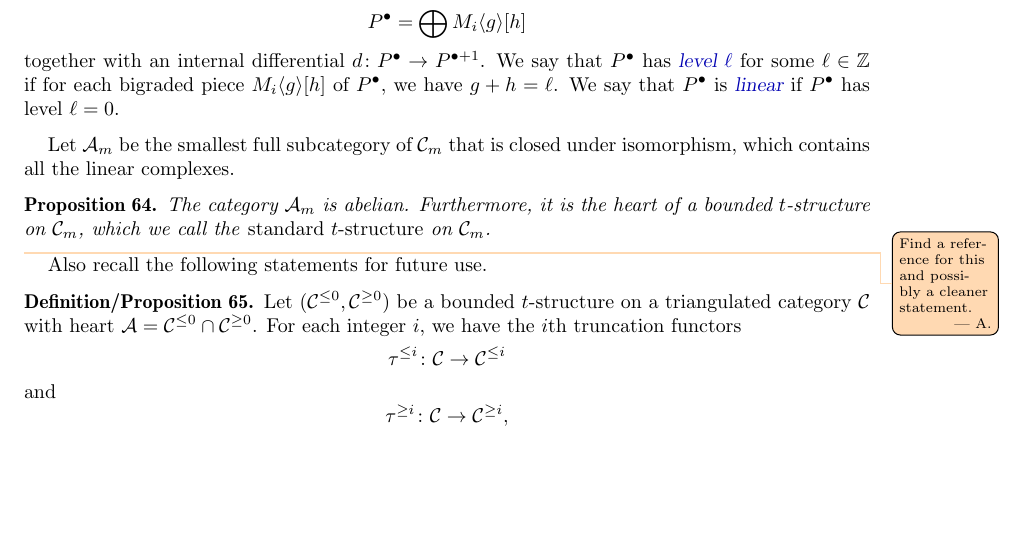
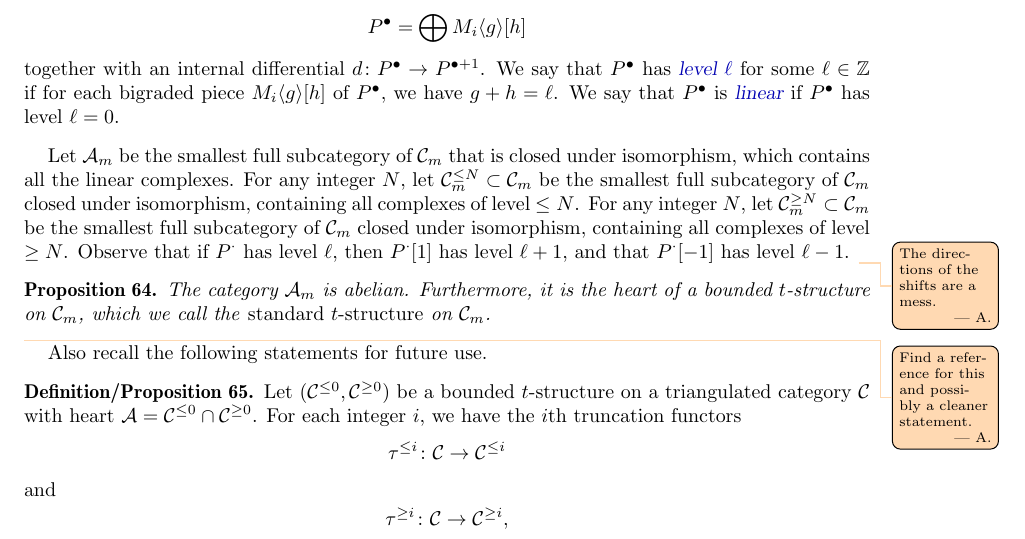
Before and after one commit to vpilaud/wiggly, a LaTeX paper (draft/wigglyhedra.tex): part of page 21 of 24, cut so that both start at the same text, the shorter picture padded with empty space. Compiled offline with pdfLaTeX.

Commit message:
Started writing about t-structure.

```diff
--- a/draft/wigglyhedra.tex
+++ b/draft/wigglyhedra.tex
@@ -1508,6 +1508,10 @@ In other words, \(d\) maps \(P^h\) to \(P^{h-1}\).
 
 \end{definition}
 Let \(\mathcal{A}_m\) be the smallest full subcategory of \(\mathcal{C}_m\) that is closed under isomorphism, which contains all the linear complexes.
+For any integer \(N\), let \(\mathcal{C}_m^{\le N} \subset \mathcal{C}_m\) be the smallest full subcategory of \(\mathcal{C}_m\) closed under isomorphism, containing all complexes of level \(\leq N\).
+For any integer \(N\), let \(\mathcal{C}_m^{\geq N} \subset \mathcal{C}_m\) be the smallest full subcategory of \(\mathcal{C}_m\) closed under isomorphism, containing all complexes of level \(\geq N\).
+Observe that if \(P^{\cdot}\) has level \(\ell\), then \(P^{\cdot}[1]\) has level \(\ell + 1\), and that \(P^{\cdot}[-1]\) has level \(\ell - 1\).
+\asilata{The directions of the shifts are a mess.}
 \begin{proposition}\label{prop:standard-heart}
   The category \(\mathcal{A}_m\) is abelian.
   Furthermore, it is the heart of a bounded \(t\)-structure on \(\mathcal{C}_m\), which we call the \emph{standard \(t\)-structure} on \(\mathcal{C}_m\).
```
